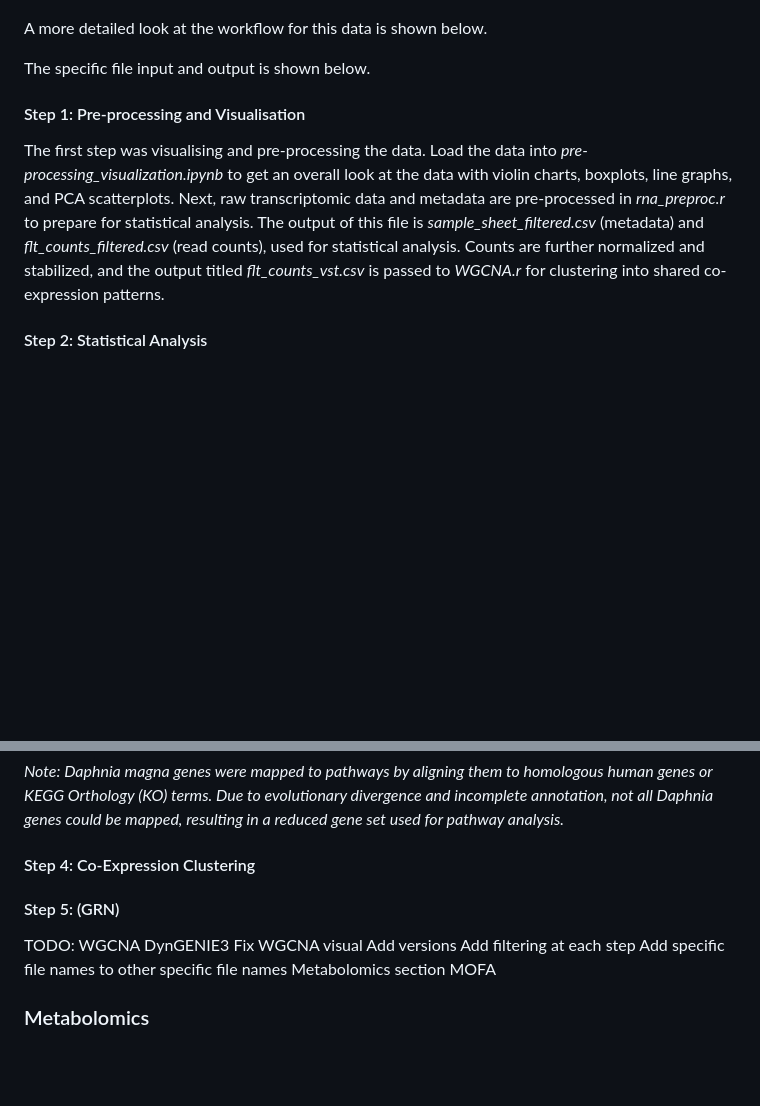
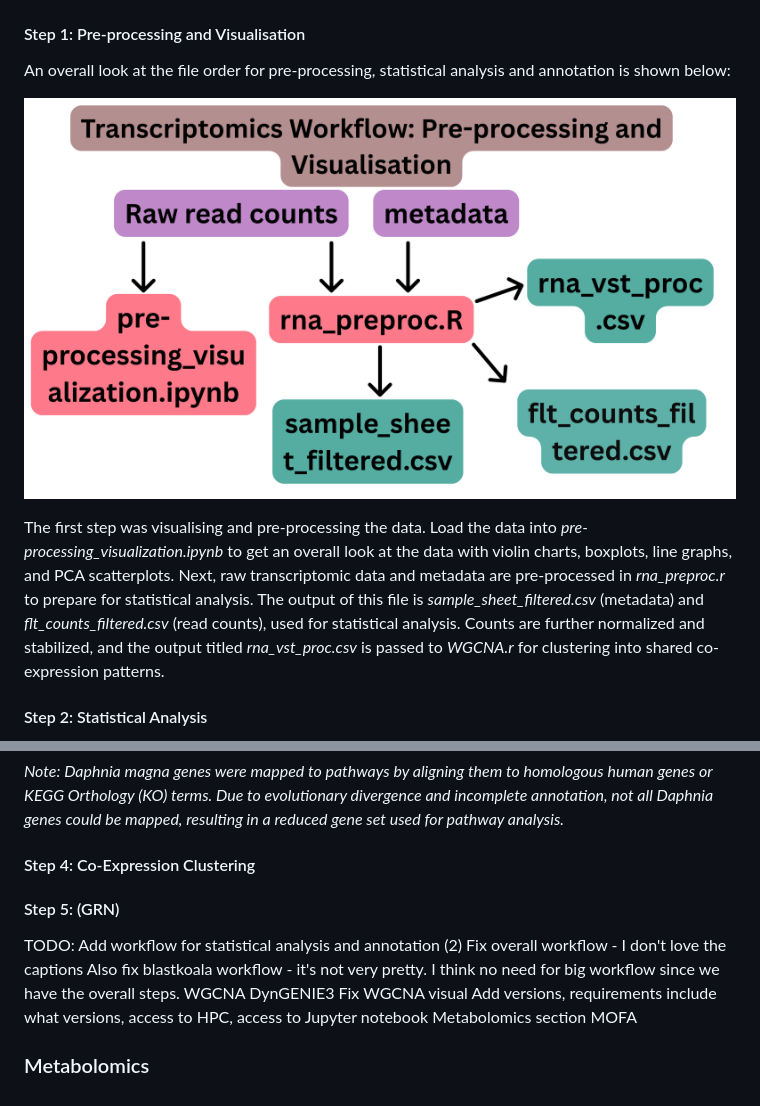
Before and after one commit to amethystaurora-robo/Thesis_publication, a Markdown page: README.md, 2 parts joined by grey strips. GitHub-like rendering; blank space fills up the shorter version.

```diff
--- a/README.md
+++ b/README.md
@@ -36,12 +36,13 @@ The transcriptomic portion of the analysis comes in 4 basic steps.
   <img src="https://github.com/amethystaurora-robo/Thesis_publication/blob/main/Vizzes/overall_workflow.png"/>
 </p>
 
-A more detailed look at the workflow for this data is shown below.
+#### Step 1: Pre-processing and Visualisation
+An overall look at the file order for pre-processing, statistical analysis and annotation is shown below:
+<p align="left">
+  <img src="https://github.com/amethystaurora-robo/Thesis_publication/blob/main/Vizzes/pre-proc-viz-methods.png"/>
+</p>
 
-The specific file input and output is shown below.
-
-#### Step 1: Pre-processing and Visualisation
-The first step was visualising and pre-processing the data. Load the data into *pre-processing_visualization.ipynb* to get an overall look at the data with violin charts, boxplots, line graphs, and PCA scatterplots. Next, raw transcriptomic data and metadata are pre-processed in *rna_preproc.r* to prepare for statistical analysis. The output of this file is *sample_sheet_filtered.csv* (metadata) and *flt_counts_filtered.csv* (read counts), used for statistical analysis. Counts are further normalized and stabilized, and the output titled *flt_counts_vst.csv* is passed to *WGCNA.r* for clustering into shared co-expression patterns.
+The first step was visualising and pre-processing the data. Load the data into *pre-processing_visualization.ipynb* to get an overall look at the data with violin charts, boxplots, line graphs, and PCA scatterplots. Next, raw transcriptomic data and metadata are pre-processed in *rna_preproc.r* to prepare for statistical analysis. The output of this file is *sample_sheet_filtered.csv* (metadata) and *flt_counts_filtered.csv* (read counts), used for statistical analysis. Counts are further normalized and stabilized, and the output titled *rna_vst_proc.csv* is passed to *WGCNA.r* for clustering into shared co-expression patterns.
 
 #### Step 2: Statistical Analysis
 The outputs of *rna_preproc.r* - *sample_sheet_filtered.csv* and *flt_counts_filtered.csv* are loaded into *Deseq_LRT.Rmd* for statistical testing. (Don't use the normalized and stabilized versions, since DeSeq2 has its own normalization method.)
@@ -84,14 +85,17 @@ Finally, I visualised how these enriched pathways change over time and across do
 *Note: Daphnia magna genes were mapped to pathways by aligning them to homologous human genes or KEGG Orthology (KO) terms. Due to evolutionary divergence and incomplete annotation, not all Daphnia genes could be mapped, resulting in a reduced gene set used for pathway analysis.*
 
 #### Step 4: Co-Expression Clustering
+
 #### Step 5: (GRN)
 TODO:
+Add workflow for statistical analysis and annotation (2)
+Fix overall workflow - I don't love the captions
+Also fix blastkoala workflow - it's not very pretty.
+I think no need for big workflow since we have the overall steps.
 WGCNA
 DynGENIE3
 Fix WGCNA visual
-Add versions
-Add filtering at each step
-Add specific file names to other specific file names
+Add versions, requirements include what versions, access to HPC, access to Jupyter notebook
 Metabolomics section
 MOFA
 
```
